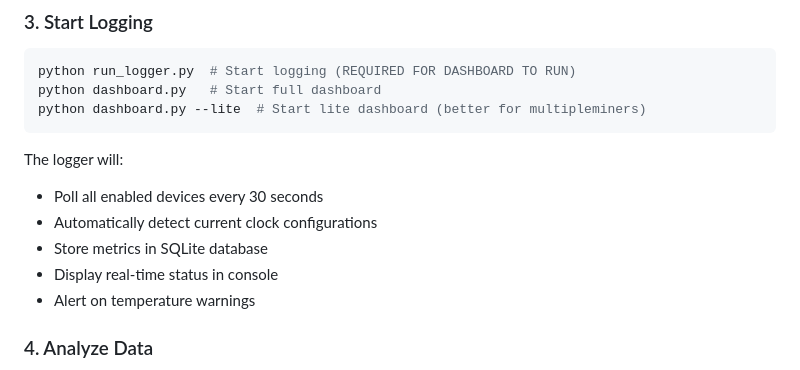
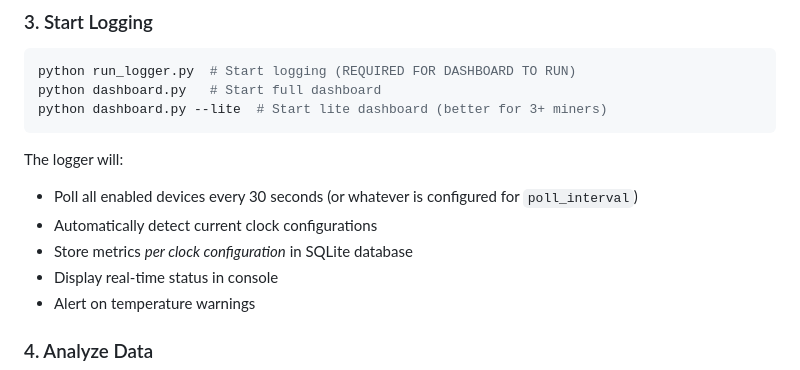
Before and after one commit to LDevine15/bitaxe-monitor, a Markdown page: README.md, the part around the change. Drawn GitHub-style.

Commit message:
update: readme

````diff
--- a/README.md
+++ b/README.md
@@ -56,13 +56,13 @@ safety:
 ```bash
 python run_logger.py  # Start logging (REQUIRED FOR DASHBOARD TO RUN)
 python dashboard.py   # Start full dashboard
-python dashboard.py --lite  # Start lite dashboard (better for multipleminers)
+python dashboard.py --lite  # Start lite dashboard (better for 3+ miners)
 ```
 
 The logger will:
-- Poll all enabled devices every 30 seconds
+- Poll all enabled devices every 30 seconds (or whatever is configured for `poll_interval`)
 - Automatically detect current clock configurations
-- Store metrics in SQLite database
+- Store metrics *per clock configuration* in SQLite database
 - Display real-time status in console
 - Alert on temperature warnings
 
````
